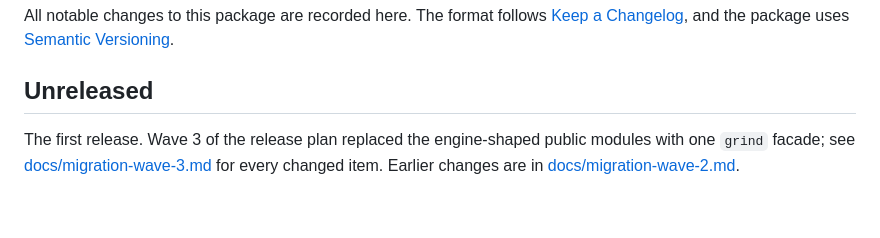
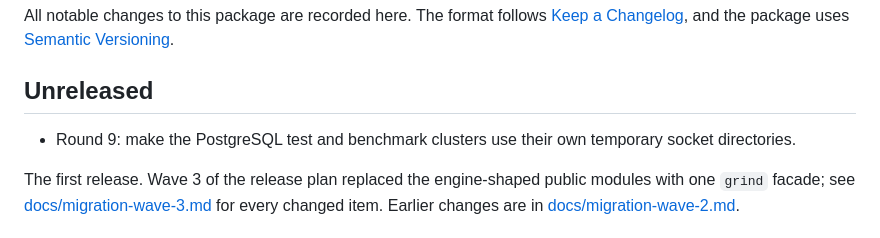
Before and after one commit to gleam-dream/grind, a Markdown page: CHANGELOG.md, the part around the change. Rendered like a GitHub page; blank space fills up the shorter version.

```diff
--- a/CHANGELOG.md
+++ b/CHANGELOG.md
@@ -5,6 +5,8 @@ All notable changes to this package are recorded here. The format follows
 uses [Semantic Versioning](https://semver.org/spec/v2.0.0.html).
 
 ## Unreleased
+
+- Round 9: make the PostgreSQL test and benchmark clusters use their own temporary socket directories.
 
 The first release. Wave 3 of the release plan replaced the engine-shaped
 public modules with one `grind` facade; see
```
Also changed, not shown: docs/migration-wave-3.md (+4 -0 lines).
